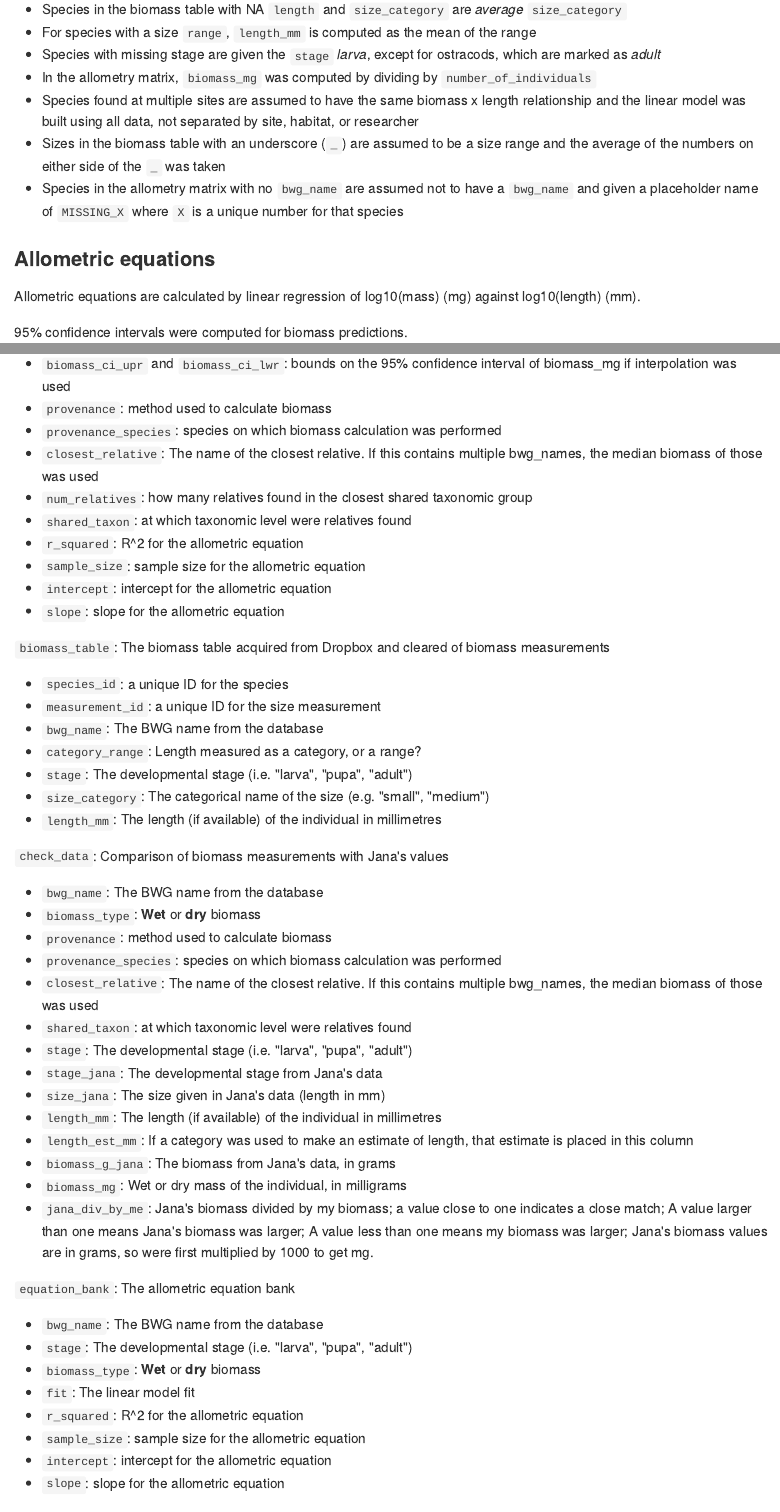
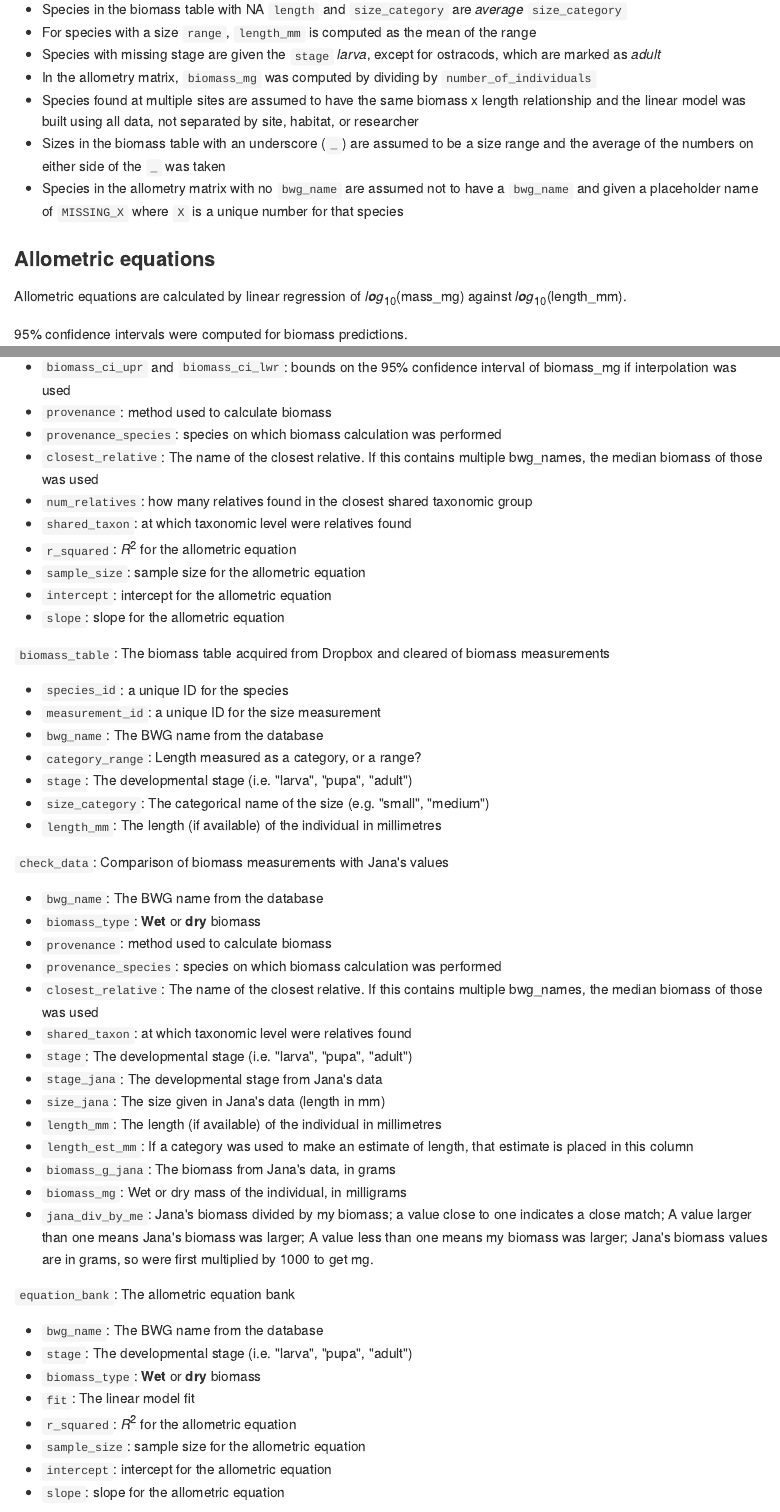
Before and after one commit to SrivastavaLab/bwgbiomass, an R Markdown document (README.Rmd): the page in a window 1100 px wide, from 800 px down, and a second part further down, joined at a grey line. The pictures show the output file README.md that the author committed with the source, drawn offline in the style of GitHub.

Commit message:
updated formatting in README

```diff
--- a/README.Rmd
+++ b/README.Rmd
@@ -64,8 +64,8 @@ number for that species
 
 ### Allometric equations
 
-Allometric equations are calculated by linear regression of log10(mass) (mg)
-against log10(length) (mm).
+Allometric equations are calculated by linear regression of $log_{10}$(mass_mg)
+against $log_{10}$(length_mm).
 
 95% confidence intervals were computed for biomass predictions.
 
@@ -177,7 +177,7 @@ multiple bwg_names, the median biomass of those was used
 * `num_relatives`: how many relatives found in the closest shared taxonomic
 group
 * `shared_taxon`: at which taxonomic level were relatives found
-* `r_squared`: R^2 for the allometric equation
+* `r_squared`: $R^2$ for the allometric equation
 * `sample_size`: sample size for the allometric equation
 * `intercept`: intercept for the allometric equation
 * `slope`: slope for the allometric equation
@@ -221,7 +221,7 @@ grams, so were first multiplied by 1000 to get mg.
 * `stage`: The developmental stage (i.e. "larva", "pupa", "adult")
 * `biomass_type`: **Wet** or **dry** biomass
 * `fit`: The linear model fit
-* `r_squared`: R^2 for the allometric equation
+* `r_squared`: $R^2$ for the allometric equation
 * `sample_size`: sample size for the allometric equation
 * `intercept`: intercept for the allometric equation
 * `slope`: slope for the allometric equation
```
Also changed, not shown: README.md.
